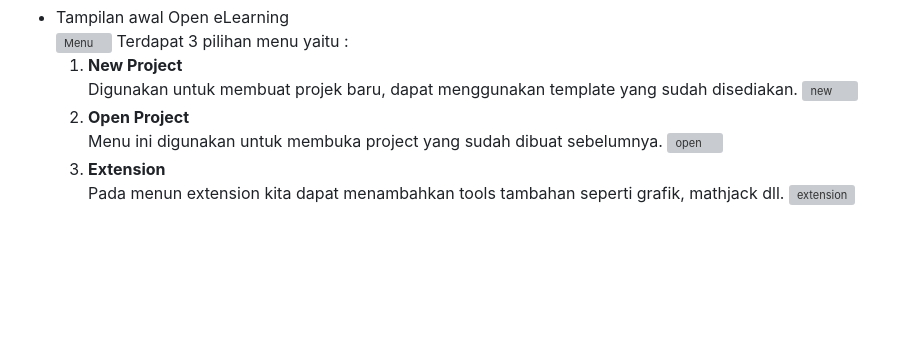
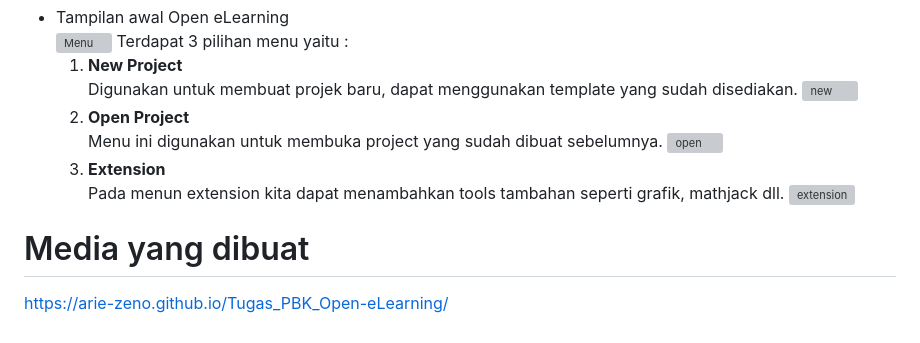
Before and after one commit to arie-zeno/Tugas_PBK_Open-eLearning, a Markdown page: README.md, the part around the change. Drawn GitHub-style; blank space fills up the shorter version; grey boxes are pictures that could not be loaded.

Commit message:
tambah link

```diff
--- a/README.md
+++ b/README.md
@@ -33,3 +33,6 @@ Kemudahan ini memberikan kebebasan bagi peserta untuk belajar kapan saja sesuai
   3. **Extension**<br>
    Pada menun extension kita dapat menambahkan tools tambahan seperti grafik, mathjack dll.
    ![extension](./img/extension.png)
+
+# Media yang dibuat
+https://arie-zeno.github.io/Tugas_PBK_Open-eLearning/
```
